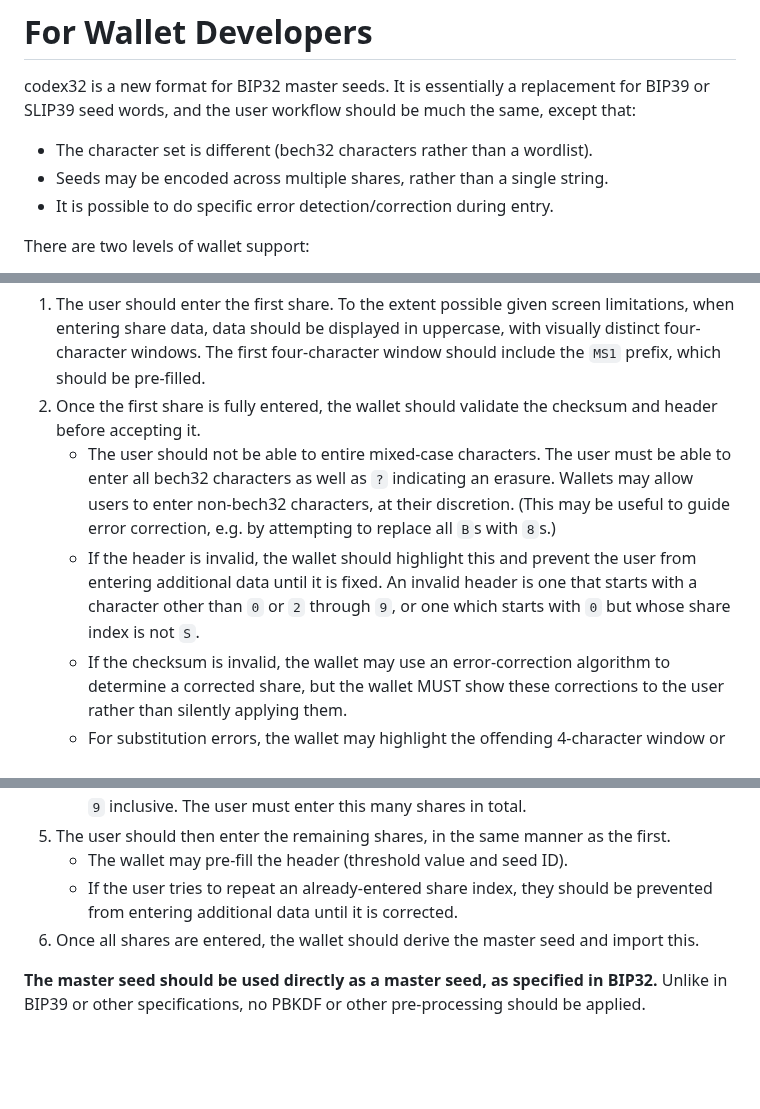
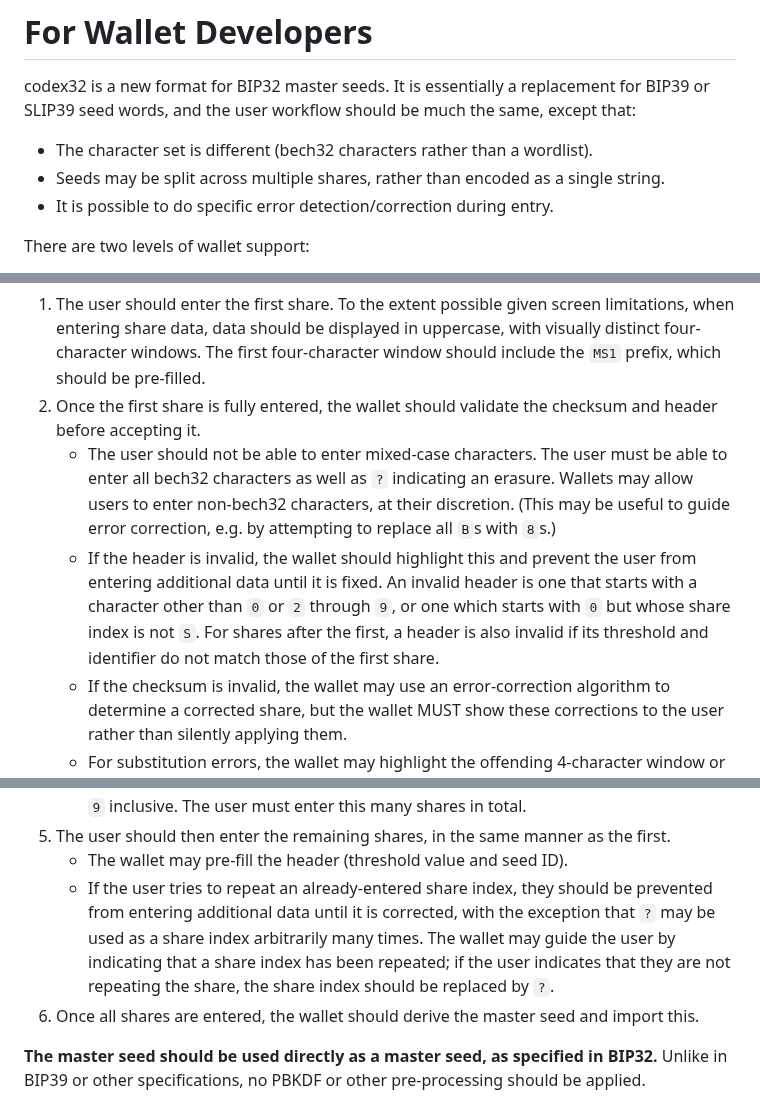
Before and after one commit to BlockstreamResearch/codex32, a Markdown page: docs/wallets.md, 3 parts joined by grey strips. Drawn GitHub-style; blank space fills up the shorter version.

Commit message:
more BenWestgate comments

```diff
--- a/docs/wallets.md
+++ b/docs/wallets.md
@@ -5,7 +5,7 @@ BIP39 or SLIP39 seed words, and the user workflow should be much the same, excep
 that:
 
 * The character set is different (bech32 characters rather than a wordlist).
-* Seeds may be encoded across multiple shares, rather than a single string.
+* Seeds may be split across multiple shares, rather than encoded as a single string.
 * It is possible to do specific error detection/correction during entry.
 
 There are two levels of wallet support:
@@ -34,8 +34,8 @@ The process for entering shares is:
 
 1. The user should enter the first share. To the extent possible given screen limitations, when entering share data, data should be displayed in uppercase, with visually distinct four-character windows. The first four-character window should include the `MS1` prefix, which should be pre-filled.
 1. Once the first share is fully entered, the wallet should validate the checksum and header before accepting it.
-   * The user should not be able to entire mixed-case characters. The user must be able to enter all bech32 characters as well as `?` indicating an erasure. Wallets may allow users to enter non-bech32 characters, at their discretion. (This may be useful to guide error correction, e.g. by attempting to replace all `B`s with `8`s.)
-   * If the header is invalid, the wallet should highlight this and prevent the user from entering additional data until it is fixed. An invalid header is one that starts with a character other than `0` or `2` through `9`, or one which starts with `0` but whose share index is not `S`.
+   * The user should not be able to enter mixed-case characters. The user must be able to enter all bech32 characters as well as `?` indicating an erasure. Wallets may allow users to enter non-bech32 characters, at their discretion. (This may be useful to guide error correction, e.g. by attempting to replace all `B`s with `8`s.)
+   * If the header is invalid, the wallet should highlight this and prevent the user from entering additional data until it is fixed. An invalid header is one that starts with a character other than `0` or `2` through `9`, or one which starts with `0` but whose share index is not `S`. For shares after the first, a header is also invalid if its threshold and identifier do not match those of the first share.
    * If the checksum is invalid, the wallet may use an error-correction algorithm to determine a corrected share, but the wallet MUST show these corrections to the user rather than silently applying them.
    * For substitution errors, the wallet may highlight the offending 4-character window or the offending character. It may also show the corrected character.
    * If the wallet can determine insertion or deletion errors, it should highlight the offending 4-character window. When detecting insertion or deletion errors, the wallet may assume that the correct share length is a multiple of 16 bytes.
@@ -45,7 +45,7 @@ The process for entering shares is:
    * Otherwise, the first character of the share will be a numeric character between `2` and `9` inclusive. The user must enter this many shares in total.
 1. The user should then enter the remaining shares, in the same manner as the first.
    * The wallet may pre-fill the header (threshold value and seed ID).
-   * If the user tries to repeat an already-entered share index, they should be prevented from entering additional data until it is corrected.
+   * If the user tries to repeat an already-entered share index, they should be prevented from entering additional data until it is corrected, with the exception that `?` may be used as a share index arbitrarily many times. The wallet may guide the user by indicating that a share index has been repeated; if the user indicates that they are not repeating the share, the share index should be replaced by `?`.
 1. Once all shares are entered, the wallet should derive the master seed and import this.
 
 **The master seed should be used directly as a master seed, as specified in BIP32.**
```
